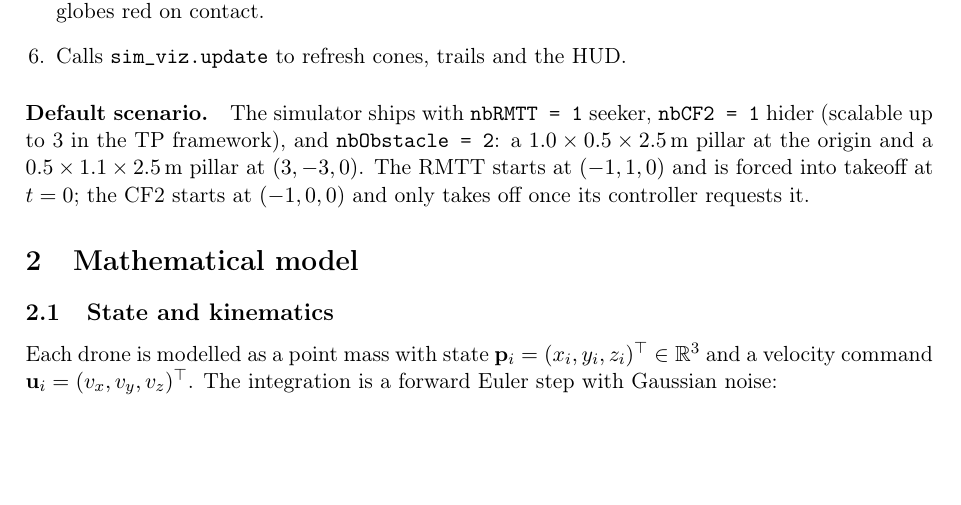
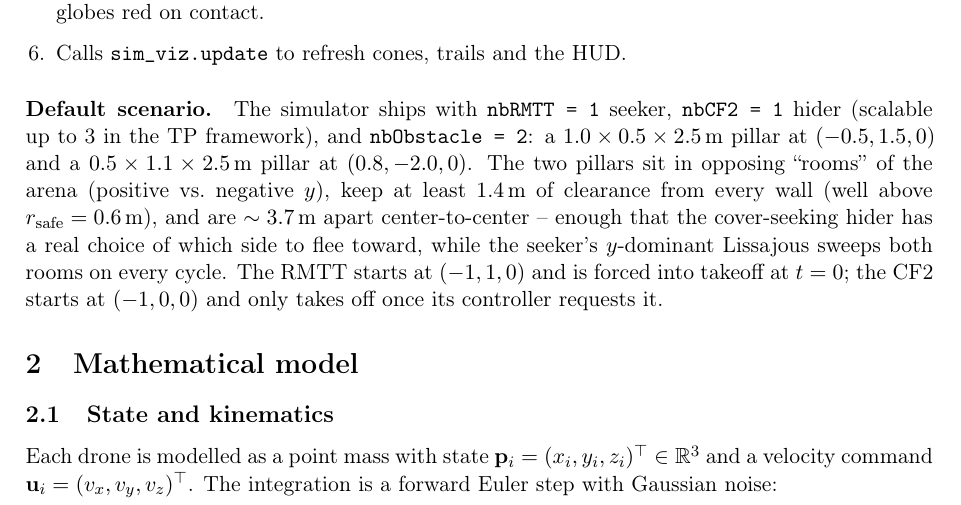
Before and after one commit to Ris0t4o/systemes_multiagents, a LaTeX paper (report/report.tex): part of page 4 of 14, cut so that both start at the same text, the shorter picture padded with empty space. Compiled offline with pdfLaTeX.

Commit message:
fix obstacles

```diff
--- a/report/report.tex
+++ b/report/report.tex
@@ -156,10 +156,15 @@ At each tick $t = k\,\Delta t$ ($\Delta t = 0.05\,\text{s}$), the simulator:
 \paragraph{Default scenario.}
 The simulator ships with \code{nbRMTT = 1} seeker, \code{nbCF2 = 1} hider
 (scalable up to 3 in the TP framework), and \code{nbObstacle = 2}: a $1.0
-\times 0.5 \times 2.5$\,m pillar at the origin and a $0.5 \times 1.1 \times
-2.5$\,m pillar at $(3, -3, 0)$. The RMTT starts at $(-1, 1, 0)$ and is forced
-into takeoff at $t = 0$; the CF2 starts at $(-1, 0, 0)$ and only takes off
-once its controller requests it.
+\times 0.5 \times 2.5$\,m pillar at $(-0.5, 1.5, 0)$ and a $0.5 \times 1.1
+\times 2.5$\,m pillar at $(0.8, -2.0, 0)$. The two pillars sit in opposing
+``rooms'' of the arena (positive vs.\ negative $y$), keep at least
+$1.4$\,m of clearance from every wall (well above $r_\mathrm{safe} = 0.6$\,m),
+and are $\sim 3.7$\,m apart center-to-center -- enough that the cover-seeking
+hider has a real choice of which side to flee toward, while the seeker's
+$y$-dominant Lissajous sweeps both rooms on every cycle. The RMTT starts at
+$(-1, 1, 0)$ and is forced into takeoff at $t = 0$; the CF2 starts at
+$(-1, 0, 0)$ and only takes off once its controller requests it.
 
 % ============================================================
 \section{Mathematical model}
```
Also changed, not shown: report/report.pdf, 4 other files.
